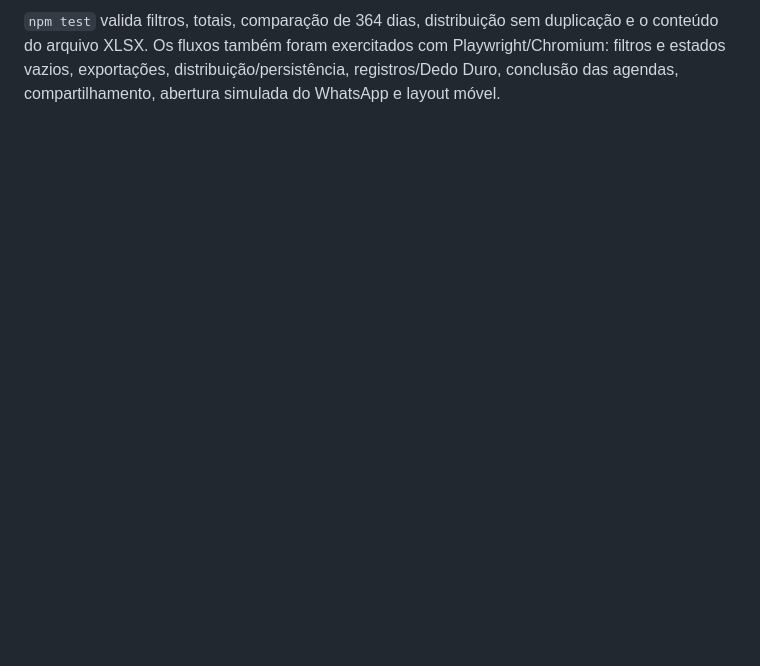
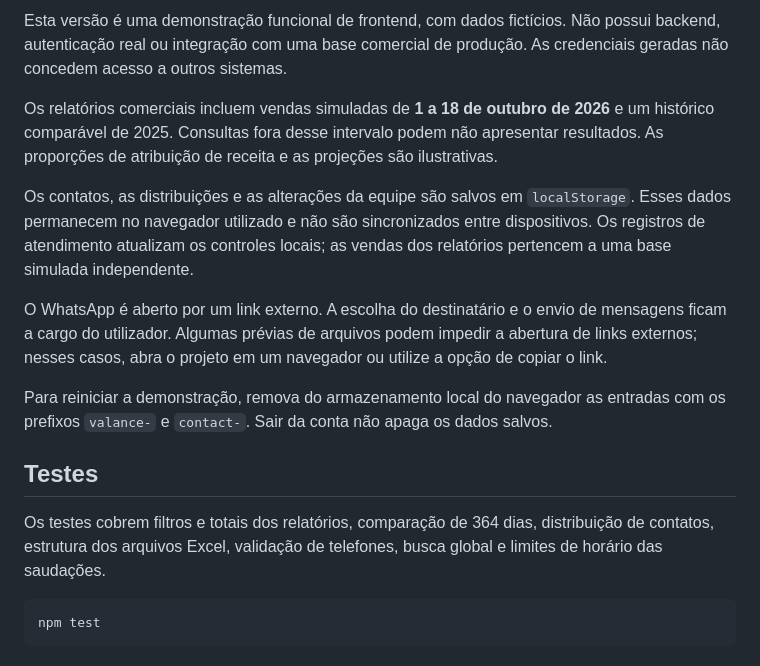
Before and after one commit to GFaria0101/Valance-OS, a Markdown page: README.md, the part around one of its changes. Rendered like a GitHub page; blank space fills up the shorter version.

````diff
--- a/README.md
+++ b/README.md
@@ -56,2 +123,18 @@ Para reiniciar os dados, remova no armazenamento local as entradas com prefixo `
 
-`npm test` valida filtros, totais, comparação de 364 dias, distribuição sem duplicação e o conteúdo do arquivo XLSX. Os fluxos também foram exercitados com Playwright/Chromium: filtros e estados vazios, exportações, distribuição/persistência, registros/Dedo Duro, conclusão das agendas, compartilhamento, abertura simulada do WhatsApp e layout móvel.
+Esta versão é uma demonstração funcional de frontend, com dados fictícios. Não possui backend, autenticação real ou integração com uma base comercial de produção. As credenciais geradas não concedem acesso a outros sistemas.
+
+Os relatórios comerciais incluem vendas simuladas de **1 a 18 de outubro de 2026** e um histórico comparável de 2025. Consultas fora desse intervalo podem não apresentar resultados. As proporções de atribuição de receita e as projeções são ilustrativas.
+
+Os contatos, as distribuições e as alterações da equipe são salvos em `localStorage`. Esses dados permanecem no navegador utilizado e não são sincronizados entre dispositivos. Os registros de atendimento atualizam os controles locais; as vendas dos relatórios pertencem a uma base simulada independente.
+
+O WhatsApp é aberto por um link externo. A escolha do destinatário e o envio de mensagens ficam a cargo do utilizador. Algumas prévias de arquivos podem impedir a abertura de links externos; nesses casos, abra o projeto em um navegador ou utilize a opção de copiar o link.
+
+Para reiniciar a demonstração, remova do armazenamento local do navegador as entradas com os prefixos `valance-` e `contact-`. Sair da conta não apaga os dados salvos.
+
+## Testes
+
+Os testes cobrem filtros e totais dos relatórios, comparação de 364 dias, distribuição de contatos, estrutura dos arquivos Excel, validação de telefones, busca global e limites de horário das saudações.
+
+```bash
+npm test
+```
````
Also changed, not shown: other parts of README.md (+101 -34 lines).
